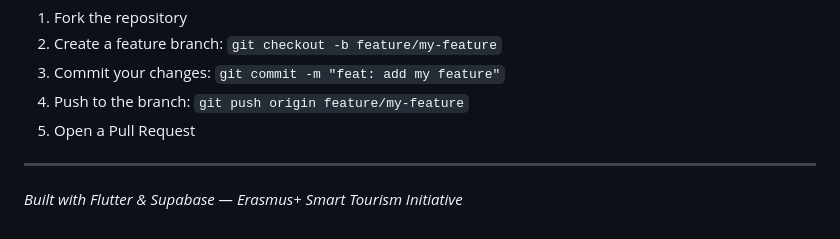
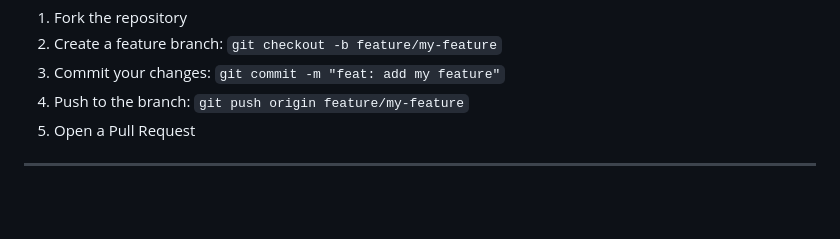
Before and after one commit to polgamor/Geosys-Tourism-App-Malta, a Markdown page: README.md, the part around the change. GitHub-like rendering; blank space fills up the shorter version.

Commit message:
docs: create readme file

```diff
--- a/README.md
+++ b/README.md
@@ -234,5 +234,3 @@ This project was developed as part of an **Erasmus+ programme** collaborative in
 5. Open a Pull Request
 
 ---
-
-*Built with Flutter & Supabase — Erasmus+ Smart Tourism Initiative*
```
